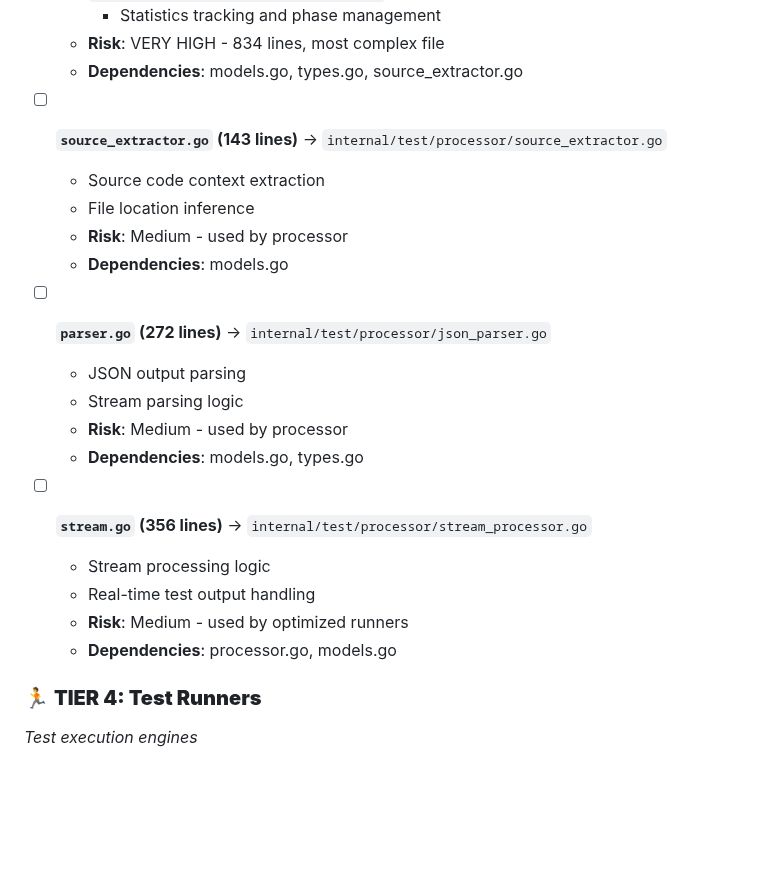
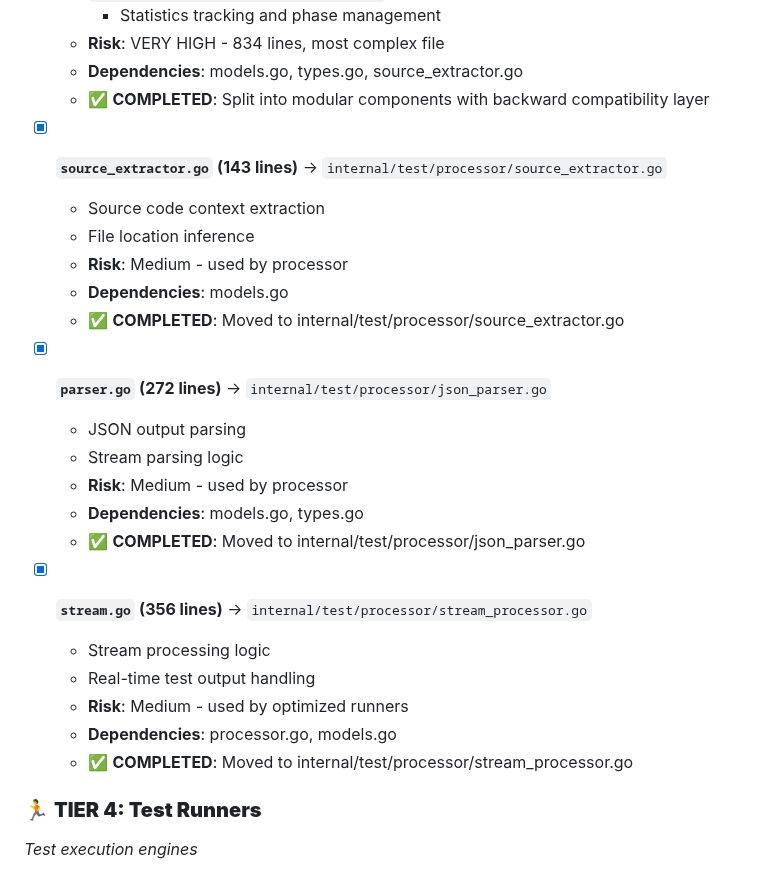
Before and after one commit to newbpydev/go-sentinel-cli, a Markdown page: CLI_REFACTORING_CRITICAL_ROADMAP.md, the part around one of its changes. GitHub-like rendering; blank space fills up the shorter version.

Commit message:
feat: finalize TIER 3 refactor for Test Processing Engine in Go Sentinel CLI; successfully split `processor.go`, `source_extractor.go`, `parser.go`, and `stream.go` into modular components with backward compatibility, enhancing code organization and maintainability

```diff
--- a/CLI_REFACTORING_CRITICAL_ROADMAP.md
+++ b/CLI_REFACTORING_CRITICAL_ROADMAP.md
@@ -61,24 +61,28 @@
     - Statistics tracking and phase management
   - **Risk**: VERY HIGH - 834 lines, most complex file
   - **Dependencies**: models.go, types.go, source_extractor.go
+  - ✅ **COMPLETED**: Split into modular components with backward compatibility layer
 
-- [ ] **`source_extractor.go` (143 lines)** → `internal/test/processor/source_extractor.go`
+- [x] **`source_extractor.go` (143 lines)** → `internal/test/processor/source_extractor.go`
   - Source code context extraction
   - File location inference
   - **Risk**: Medium - used by processor
   - **Dependencies**: models.go
+  - ✅ **COMPLETED**: Moved to internal/test/processor/source_extractor.go
 
-- [ ] **`parser.go` (272 lines)** → `internal/test/processor/json_parser.go`
+- [x] **`parser.go` (272 lines)** → `internal/test/processor/json_parser.go`
   - JSON output parsing
   - Stream parsing logic
   - **Risk**: Medium - used by processor
   - **Dependencies**: models.go, types.go
+  - ✅ **COMPLETED**: Moved to internal/test/processor/json_parser.go
 
-- [ ] **`stream.go` (356 lines)** → `internal/test/processor/stream_processor.go`
+- [x] **`stream.go` (356 lines)** → `internal/test/processor/stream_processor.go`
   - Stream processing logic
   - Real-time test output handling
   - **Risk**: Medium - used by optimized runners
   - **Dependencies**: processor.go, models.go
+  - ✅ **COMPLETED**: Moved to internal/test/processor/stream_processor.go
 
 ### 🏃 **TIER 4: Test Runners**
 *Test execution engines*
```
Also changed, not shown: other parts of CLI_REFACTORING_CRITICAL_ROADMAP.md (+1 -1 lines).
